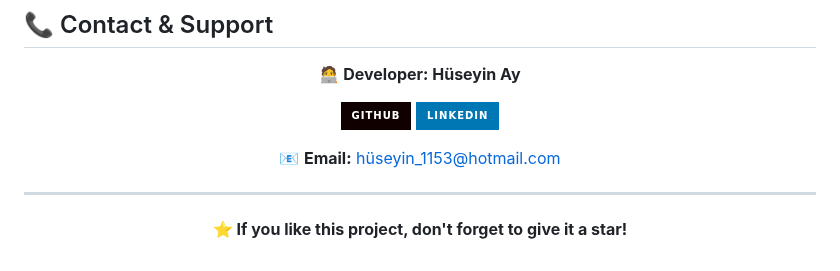
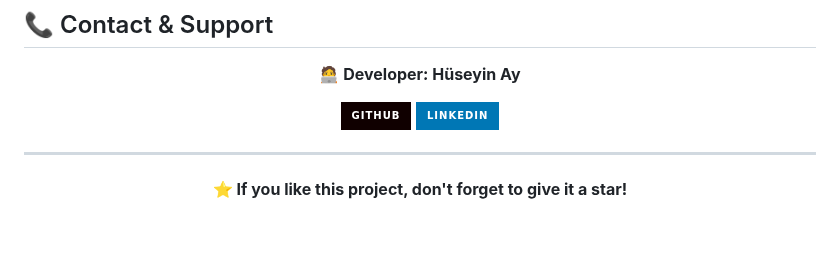
Before and after one commit to hsynay/ExpenseManager, a Markdown page: README.md, the part around the change. GitHub-like rendering; badges without logos; blank space fills up the shorter version.

Commit message:
V2.0.7- Hatalar düzeltildi.

```diff
--- a/README.md
+++ b/README.md
@@ -232,8 +232,6 @@ We welcome contributions! Please follow these steps:
 [![GitHub](https://img.shields.io/badge/GitHub-100000?style=for-the-badge&logo=github&logoColor=white)](https://github.com/hsynay)
 [![LinkedIn](https://img.shields.io/badge/LinkedIn-0077B5?style=for-the-badge&logo=linkedin&logoColor=white)](https://www.linkedin.com/in/h%C3%BCseyin-ay01)
 
-📧 **Email:** hüseyin_1153@hotmail.com
-
 </div>
 
 ---
```
